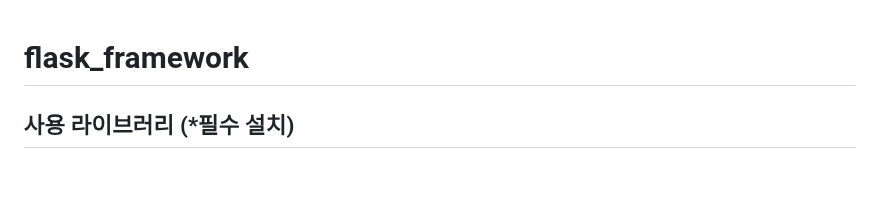
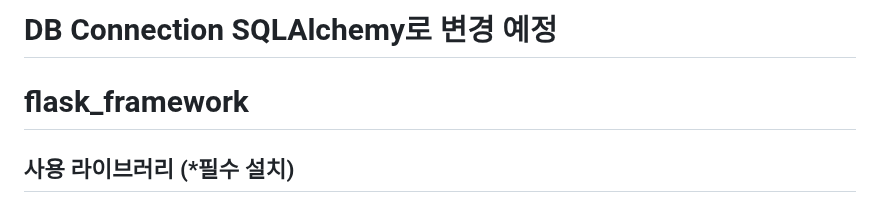
Before and after one commit to nuka9510/flask_framework, a Markdown page: README.md, the part around the change. Drawn GitHub-style; blank space fills up the shorter version.

Commit message:
240223_1733

```diff
--- a/README.md
+++ b/README.md
@@ -1,3 +1,5 @@
+# DB Connection SQLAlchemy로 변경 예정
+
 # flask_framework
 
 ## 사용 라이브러리 (*필수 설치)
```
